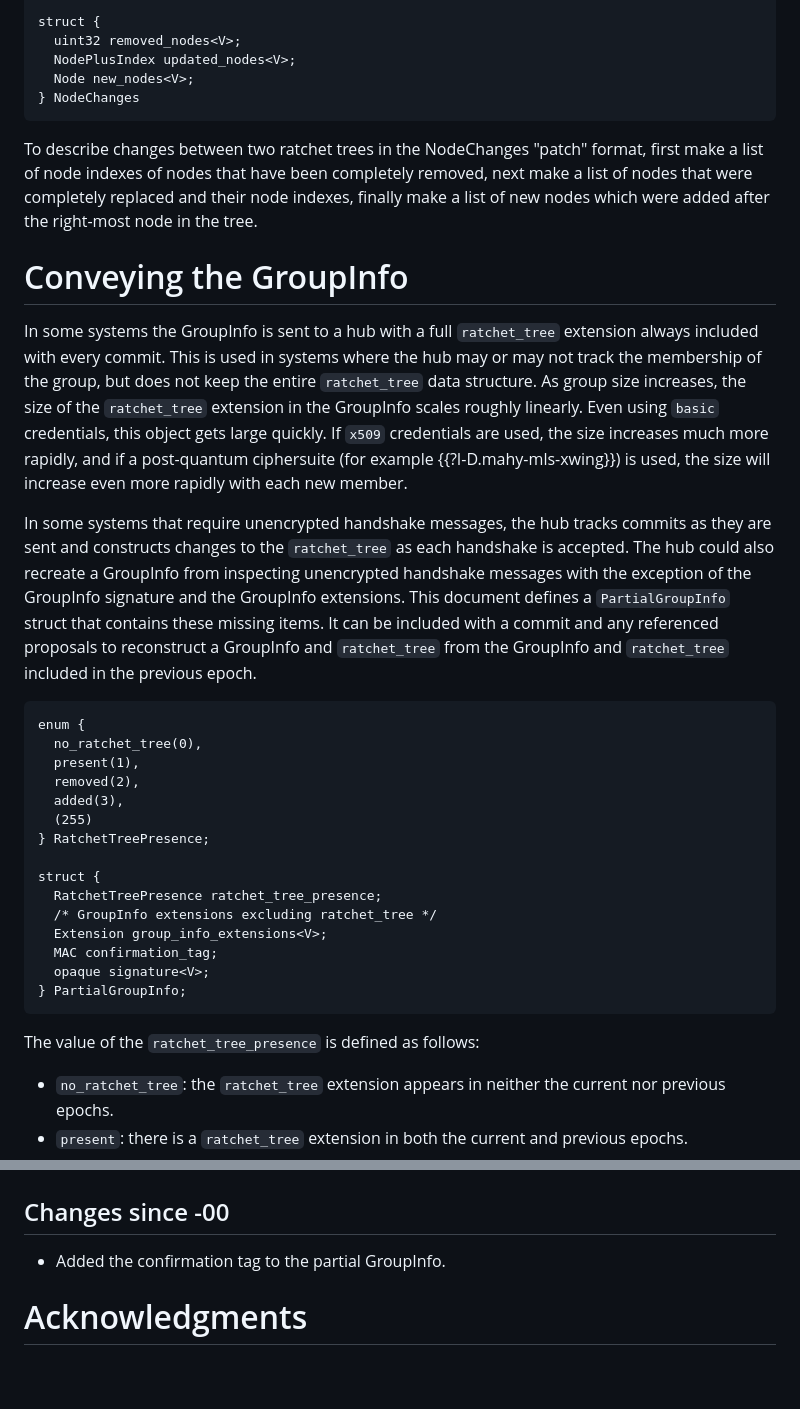
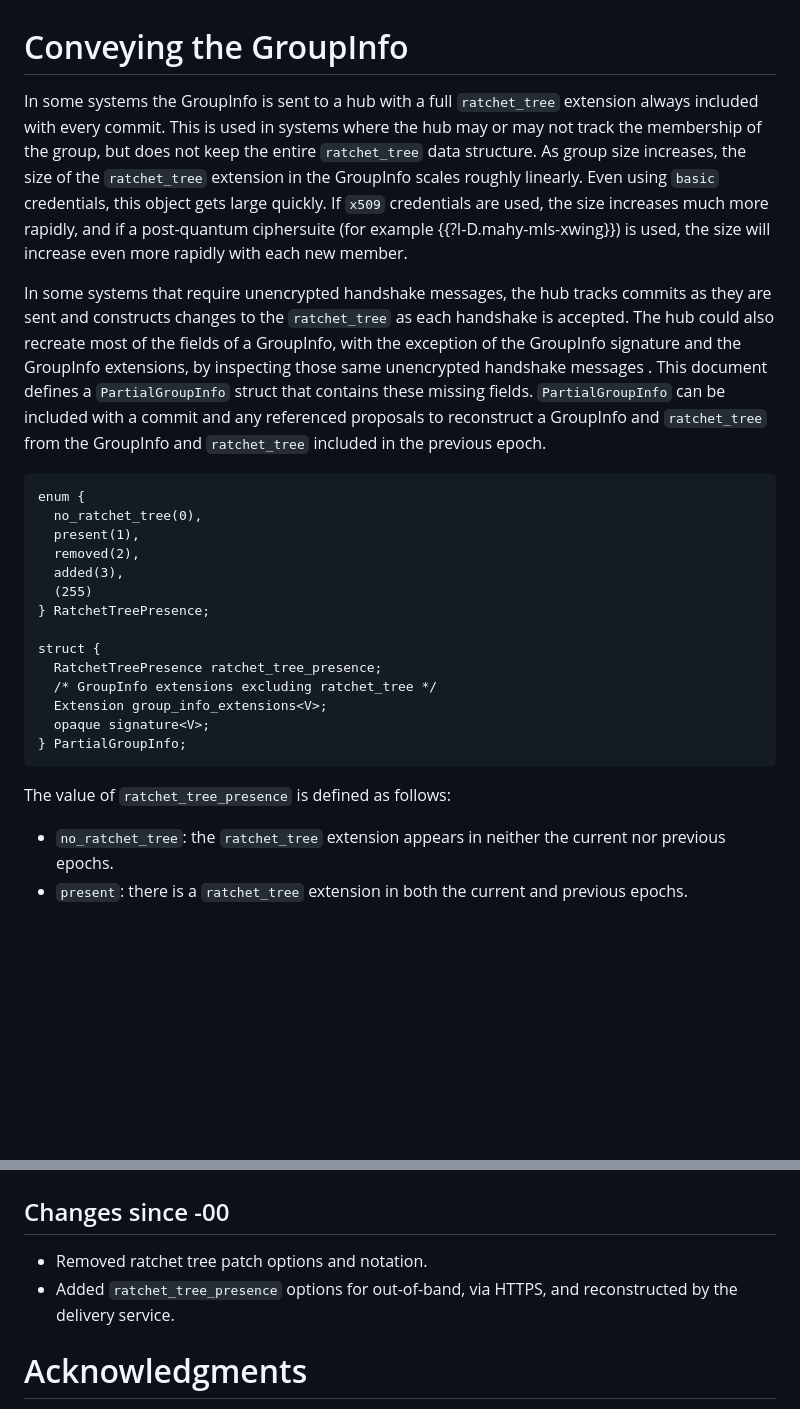
Before and after one commit to rohanmahy/mls-ratchet-tree-options, a Markdown page: draft-mahy-mls-ratchet-tree-options.md, 2 parts joined by grey strips. Rendered like a GitHub page; blank space fills up the shorter version.

```diff
--- a/draft-mahy-mls-ratchet-tree-options.md
+++ b/draft-mahy-mls-ratchet-tree-options.md
@@ -118,16 +125,4 @@ struct {
 
-struct {
-  uint32 removed_nodes<V>;
-  NodePlusIndex updated_nodes<V>;
-  Node new_nodes<V>;
-} NodeChanges
-~~~
-
-To describe changes between two ratchet trees in the NodeChanges "patch"
-format, first make a list of node indexes of nodes that have been completely
-removed, next make a list of nodes that were completely replaced and their
-node indexes, finally make a list of new nodes which were added after the
-right-most node in the tree.
 
 # Conveying the GroupInfo
 
@@ -143,13 +138,13 @@ size will increase even more rapidly with each new member.
 
 In some systems that require unencrypted handshake messages, the hub tracks
 commits as they are sent and constructs changes to the `ratchet_tree` as
-each handshake is accepted. The hub could also recreate a GroupInfo from
-inspecting unencrypted handshake messages with the exception of the
-GroupInfo signature and the GroupInfo extensions. This document defines a
-`PartialGroupInfo` struct that contains these missing items. It can be
-included with a commit and any referenced proposals to reconstruct a
-GroupInfo and `ratchet_tree` from the GroupInfo and `ratchet_tree` included
-in the previous epoch.
+each handshake is accepted. The hub could also recreate most of the fields
+of a GroupInfo, with the exception of the GroupInfo signature and the
+GroupInfo extensions, by inspecting those same unencrypted handshake
+messages . This document defines a `PartialGroupInfo` struct that contains
+these missing fields. `PartialGroupInfo` can be included with a commit and
+any referenced proposals to reconstruct a GroupInfo and `ratchet_tree` from
+the GroupInfo and `ratchet_tree` included in the previous epoch.
 
 ~~~ tls
 enum {
@@ -164,12 +159,11 @@ struct {
   RatchetTreePresence ratchet_tree_presence;
   /* GroupInfo extensions excluding ratchet_tree */
   Extension group_info_extensions<V>;
-  MAC confirmation_tag;
   opaque signature<V>;
 } PartialGroupInfo;
 ~~~
 
-The value of the `ratchet_tree_presence` is defined as follows:
+The value of `ratchet_tree_presence` is defined as follows:
 
 - `no_ratchet_tree`: the `ratchet_tree` extension appears in neither the
   current nor previous epochs.
@@ -205,7 +199,9 @@ This document has no IANA actions.
 
 ## Changes since -00
 
-- Added the confirmation tag to the partial GroupInfo.
+- Removed ratchet tree patch options and notation.
+- Added `ratchet_tree_presence` options for out-of-band, via HTTPS, and
+reconstructed by the delivery service.
 
 # Acknowledgments
 {:numbered="false"}
```
Also changed, not shown: other parts of draft-mahy-mls-ratchet-tree-options.md (+28 -21 lines).
